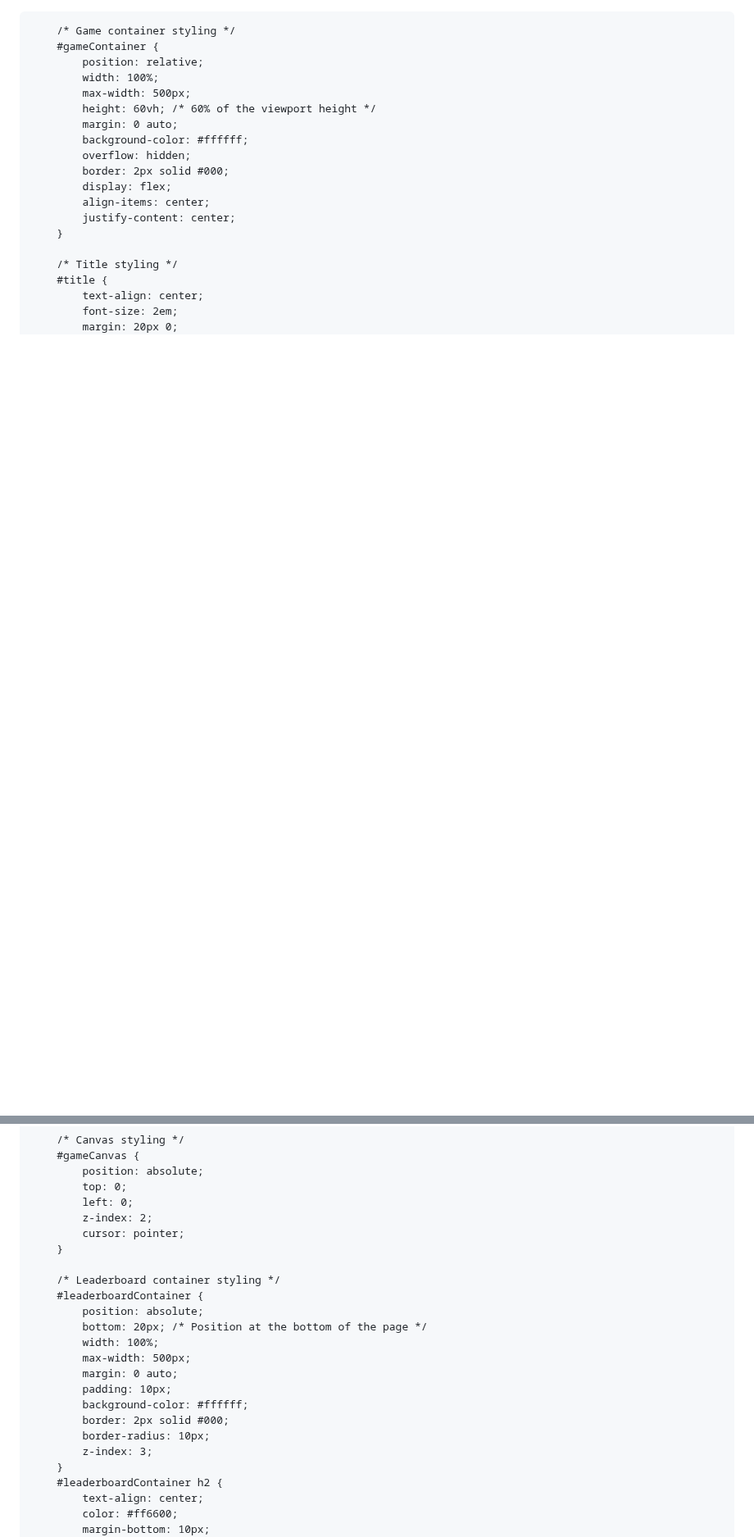
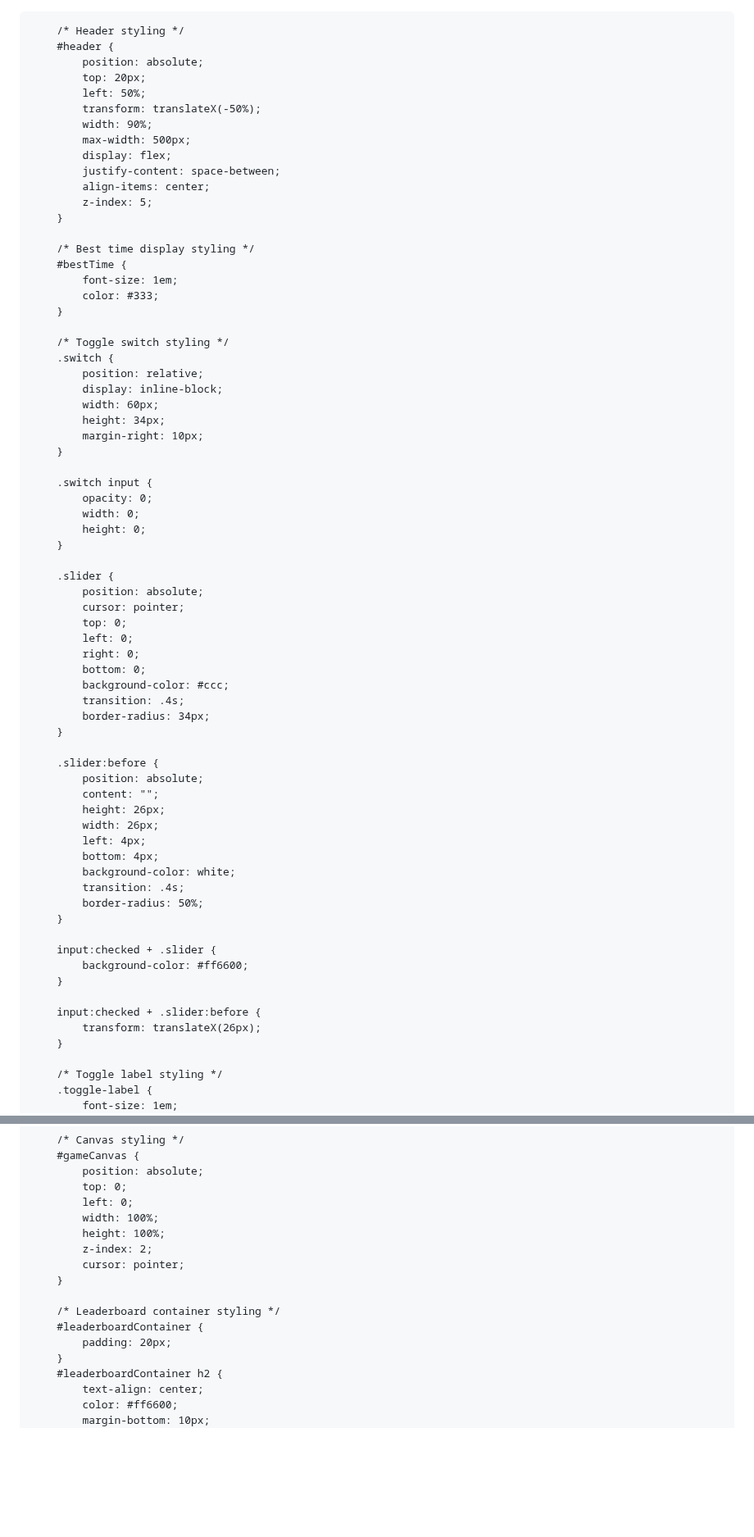
Before and after one commit to BagelFan820/BagelFan820.github.io, a Markdown page: README.md, 2 parts joined by grey strips. Shown at 82% size. GitHub-like rendering; blank space fills up the shorter version.

```diff
--- a/README.md
+++ b/README.md
@@ -1,4 +1,3 @@
-<!DOCTYPE html>
 <html>
 <head>
     <title>Click the Dot FAST!</title>
@@ -14,24 +13,74 @@
             height: 100vh;
         }
 
-        /* Game container styling */
-        #gameContainer {
-            position: relative;
-            width: 100%;
+        /* Header styling */
+        #header {
+            position: absolute;
+            top: 20px;
+            left: 50%;
+            transform: translateX(-50%);
+            width: 90%;
             max-width: 500px;
-            height: 60vh; /* 60% of the viewport height */
-            margin: 0 auto;
-            background-color: #ffffff;
-            overflow: hidden;
-            border: 2px solid #000;
             display: flex;
+            justify-content: space-between;
             align-items: center;
-            justify-content: center;
+            z-index: 5;
         }
 
-        /* Title styling */
-        #title {
-            text-align: center;
-            font-size: 2em;
-            margin: 20px 0;
+        /* Best time display styling */
+        #bestTime {
+            font-size: 1em;
+            color: #333;
+        }
+
+        /* Toggle switch styling */
+        .switch {
+            position: relative;
+            display: inline-block;
+            width: 60px;
+            height: 34px;
+            margin-right: 10px;
+        }
+
+        .switch input {
+            opacity: 0;
+            width: 0;
+            height: 0;
+        }
+
+        .slider {
+            position: absolute;
+            cursor: pointer;
+            top: 0;
+            left: 0;
+            right: 0;
+            bottom: 0;
+            background-color: #ccc;
+            transition: .4s;
+            border-radius: 34px;
+        }
+
+        .slider:before {
+            position: absolute;
+            content: "";
+            height: 26px;
+            width: 26px;
+            left: 4px;
+            bottom: 4px;
+            background-color: white;
+            transition: .4s;
+            border-radius: 50%;
+        }
+
+        input:checked + .slider {
+            background-color: #ff6600;
+        }
+
+        input:checked + .slider:before {
+            transform: translateX(26px);
+        }
+
+        /* Toggle label styling */
+        .toggle-label {
+            font-size: 1em;
             color: #ff6600;
@@ -87,22 +160,15 @@
             position: absolute;
             top: 0;
             left: 0;
+            width: 100%;
+            height: 100%;
             z-index: 2;
             cursor: pointer;
         }
 
         /* Leaderboard container styling */
         #leaderboardContainer {
-            position: absolute;
-            bottom: 20px; /* Position at the bottom of the page */
-            width: 100%;
-            max-width: 500px;
-            margin: 0 auto;
-            padding: 10px;
-            background-color: #ffffff;
-            border: 2px solid #000;
-            border-radius: 10px;
-            z-index: 3;
+            padding: 20px;
         }
         #leaderboardContainer h2 {
             text-align: center;
```
Also changed, not shown: other parts of README.md (+152 -29 lines).
